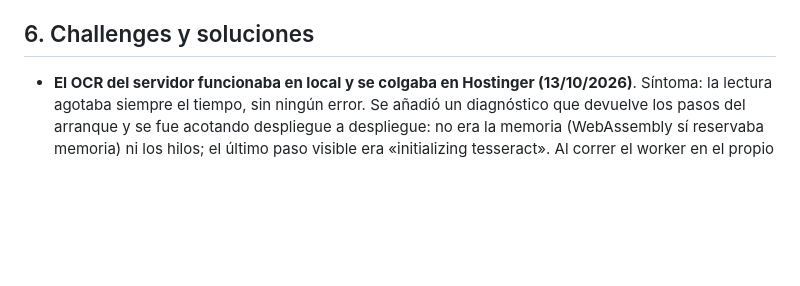
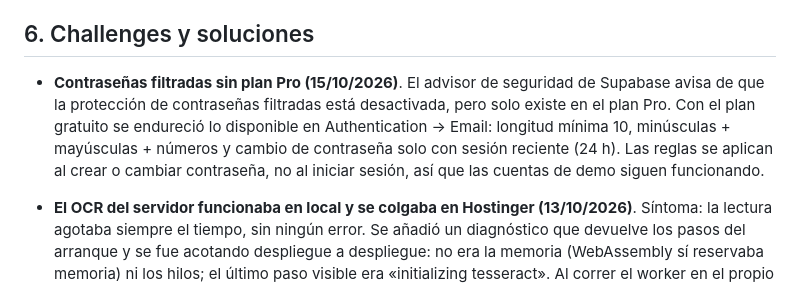
Before and after one commit to osalgado50/TransferdeLuxe, a Markdown page: docs/DOCUMENTACION_TECNICA.md, the part around the change. Rendered like a GitHub page; blank space fills up the shorter version.

Commit message:
Documentación: contraseñas endurecidas en Supabase (la protección de filtradas exige plan Pro)
Co-Authored-By: Claude Opus 5.5 <noreply@anthropic.com>

```diff
--- a/docs/DOCUMENTACION_TECNICA.md
+++ b/docs/DOCUMENTACION_TECNICA.md
@@ -658,6 +658,11 @@ Navegador (central)    Móvil del conductor (PWA)    Navegador (cliente)
   consumo por tramos, combustible paginado, aviso al conductor que pierde el servicio y textos. 812 tests.
 
 ## 6. Challenges y soluciones
+- **Contraseñas filtradas sin plan Pro (15/10/2026)**. El advisor de seguridad de Supabase avisa de que la
+  protección de contraseñas filtradas está desactivada, pero solo existe en el plan Pro. Con el plan gratuito se
+  endureció lo disponible en Authentication → Email: longitud mínima 10, minúsculas + mayúsculas + números y cambio de
+  contraseña solo con sesión reciente (24 h). Las reglas se aplican al crear o cambiar contraseña, no al iniciar sesión,
+  así que las cuentas de demo siguen funcionando.
 - **El OCR del servidor funcionaba en local y se colgaba en Hostinger (13/10/2026)**. Síntoma: la lectura agotaba
   siempre el tiempo, sin ningún error. Se añadió un diagnóstico que devuelve los pasos del arranque y se fue acotando
   despliegue a despliegue: no era la memoria (WebAssembly sí reservaba memoria) ni los hilos; el último paso visible era
```
Also changed, not shown: docs/INFORME_ESTRES_CENTRAL.md (+3 -2 lines).
